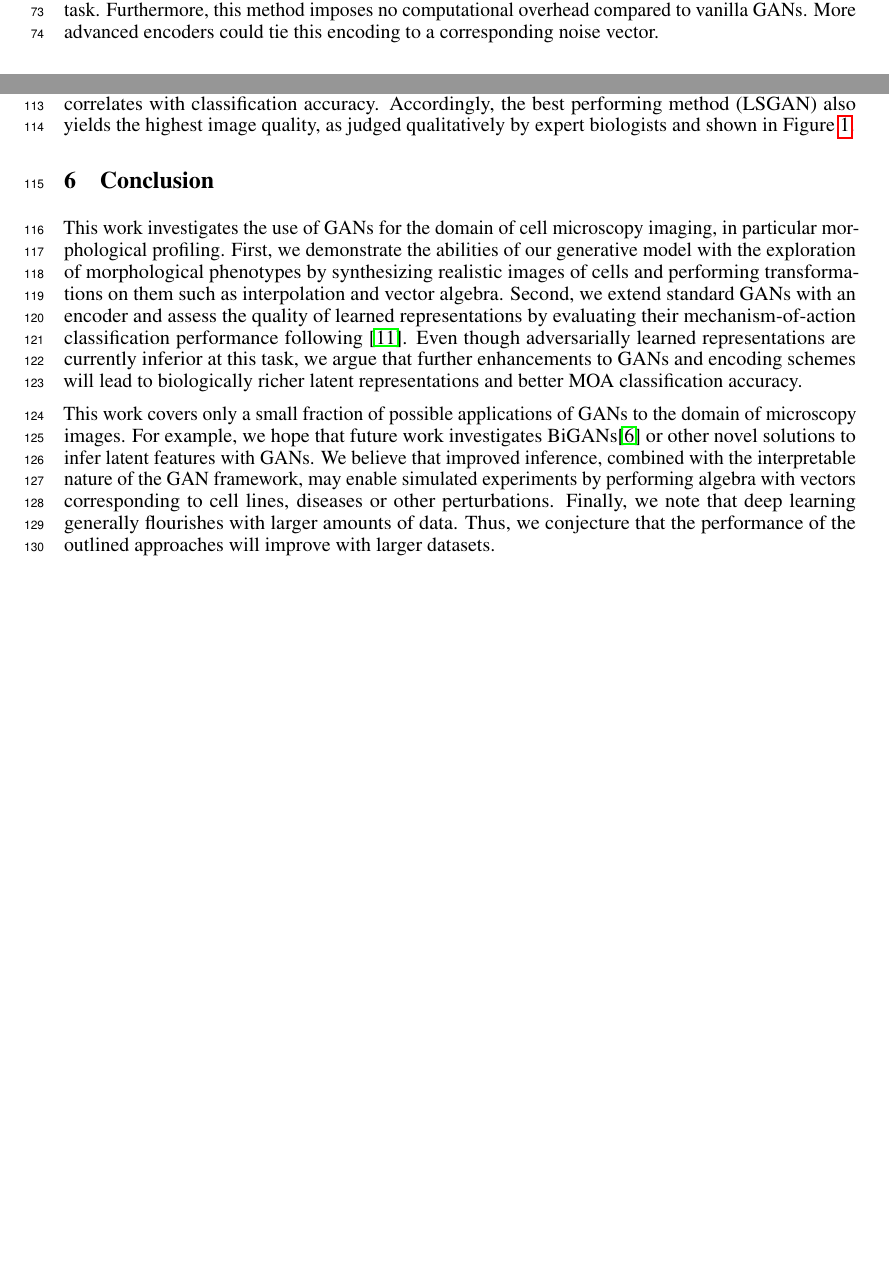
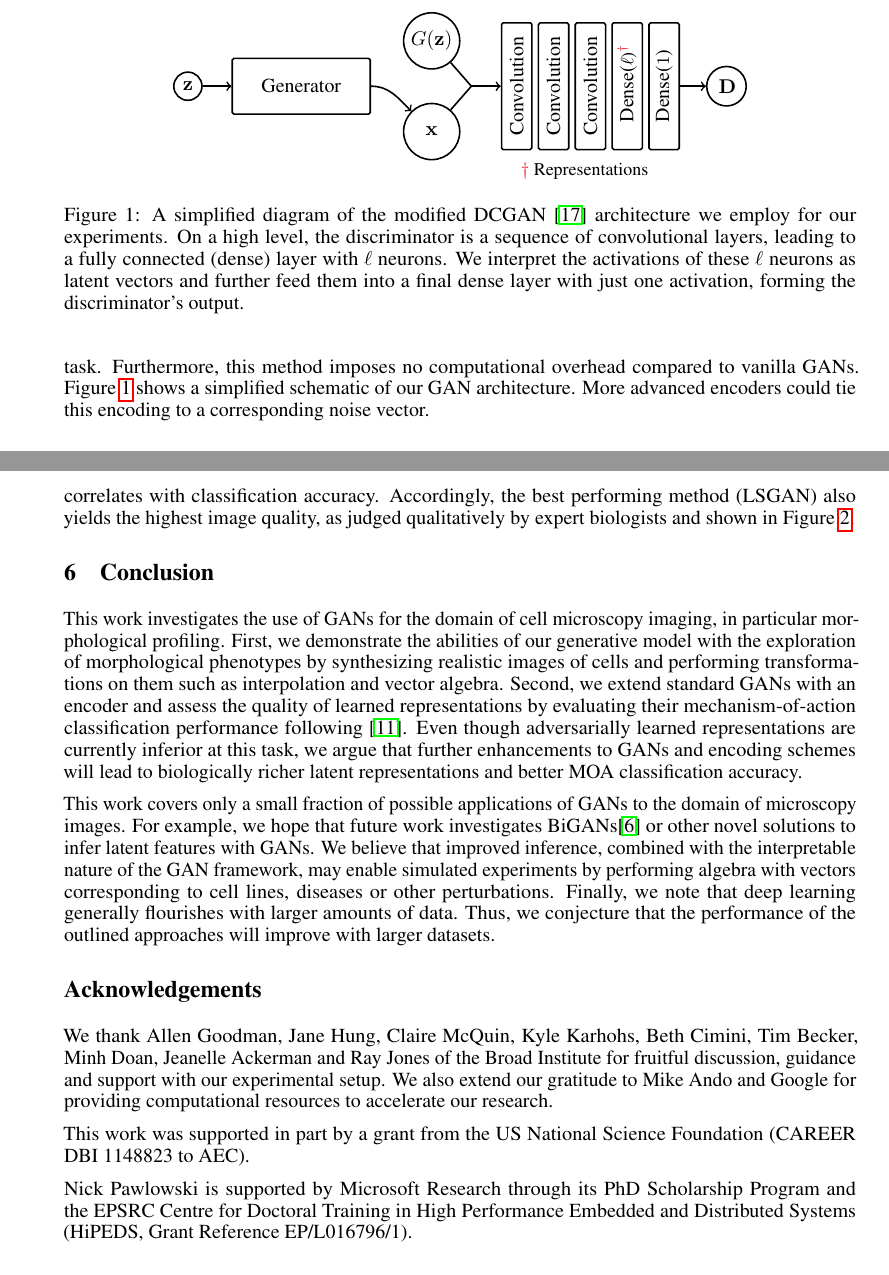
Before and after one commit to goldsborough/cytogan, a LaTeX paper (paper/paper.tex): two parts of pages 2 and 4 of 5 before the commit and two parts of pages 3 and 5 of 6 after it, joined at a grey line, cut at the place of the change, the shorter picture padded with empty space. The pictures show the PDF file paper/paper.pdf that the author committed with the source.

Commit message:
Updated paper

```diff
--- a/paper/paper.tex
+++ b/paper/paper.tex
@@ -82,17 +82,66 @@ Goodfellow et al. \cite{goodfellow2014generative} introduced GANs as a game of
 two players: a \emph{generator} $G$ and a \emph{discriminator} or \emph{critic} $D$. The former receives samples $\mathbf{z}$ drawn from a noise prior $P_{\text{noise}}$ which it maps to values $G(\mathbf{z})$ that should resemble elements of some data distribution $P_{\text{data}}$. The discriminator must learn to distinguish such synthetic samples from real values $\mathbf{x} \sim P_{\text{data}}$. The critic's confidence in the realism of the generator's productions is used as feedback to $G$, guiding it to synthesize ever more realistic replicates of samples from the data prior. This procedure is formalized in a zero-sum game,
 \vspace{-1pt}
 $$\min_G \max_D V(G, D) = \mathbb{E}_{\mathbf{x} \sim P_{\text{data}}}[\log(D(\mathbf{x})] + \mathbb{E}_{\mathbf{z} \sim P_{\text{noise}}}[\log(1 - D(G(\mathbf{z}))].$$
-%\vspace{-1pt}
+\vspace{-1pt}
 Radford et al. \cite{radford2015unsupervised} first specialized GANs to image synthesis by introducing Deep Convolutional GANs (DCGANs). DCGANs implement the generator and discriminator based on convolutional operations. Derivations of DCGANs such as Least Squares GAN (LSGAN) \cite{mao2016least} or Wasserstein GAN (WGAN) \cite{arjovsky2017wasserstein} tackle instabilities in the training procedure of early generative adversarial models. In our experiments, we found LSGAN to be most stable, in part leading to higher quality generated images than both DCGAN and WGAN.
 
-The original GAN framework does not include an explicit means of performing inference. As such, we require extensions that allow mapping of a sample $\mathbf{x}$ drawn from the data prior to a latent representation via some encoder transformation $E(\mathbf{x})$. A common approach is to interpret the penultimate layer of the discriminator as a latent space. The activations of this layer serve as a source of representation vectors. These latent codes are thought to be meaningful because the discriminator must develop a strong internal representation of its input to succeed at its discrimination task. Furthermore, this method imposes no computational overhead compared to vanilla GANs. More advanced encoders could tie this encoding to a corresponding noise vector.
+The original GAN framework does not include an explicit means of performing inference. As such, we require extensions that allow mapping of a sample $\mathbf{x}$ drawn from the data prior to a latent representation via some encoder transformation $E(\mathbf{x})$. A common approach is to interpret the penultimate layer of the discriminator as a latent space. The activations of this layer serve as a source of representation vectors. These latent codes are thought to be meaningful because the discriminator must develop a strong internal representation of its input to succeed at its discrimination task. Furthermore, this method imposes no computational overhead compared to vanilla GANs. Figure \ref{fig:gan} shows a simplified schematic of our GAN architecture. More advanced encoders could tie this encoding to a corresponding noise vector.
+
+\begin{figure}
+  \centering
+  \begin{tikzpicture}[thick]
+    \tikzset{box/.style={
+      draw, rectangle, rounded corners=0.8pt,
+      text width=2.2cm, text height=0.75cm}}
+    \tikzset{node/.style={draw, circle, inner sep=0.35cm}}
+
+    % Model
+    \path (0, 0) coordinate [draw, circle, inner sep=5pt]
+          (z) node {$\mathbf{z}$};
+
+    \path (2, 0) coordinate [box] (G) node {Generator};
+
+    \path (4.3, -0.8) coordinate [node] (f) node {$\mathbf{x}$};
+    \path (4.3, +0.8) coordinate [node] (r) node {$G(\mathbf{z})$};
+
+    \path (9.5, 0) coordinate [draw, circle, inner sep=7pt]
+          (D) node {$\hspace{1pt}\mathbf{D}$};
+
+    % Anchor for real and fake arrows.
+    \path (5, 0) coordinate (_);
+
+    \foreach \x/\l in {0/Convolution,%
+                       1/Convolution,%
+                       2/Convolution,%
+                       3/{\hspace{1mm}Dense(\small$\ell$)\textsuperscript{\color{Red}\textdagger}},%
+                       4/{Dense({\small$1$})}%
+                       } {
+      \path ({5.8 + \x * 0.65}, 0)
+            coordinate [box, text width=0.3cm, text height=2cm] (l\x)
+            node [rotate=90] {\l};
+    }
+
+    % Footnote
+    \draw (7, -1.5)
+          node {\footnotesize{\color{Red}\textdagger} Representations};
+
+    % Edges
+    \draw (f) -- (_);
+    \draw (r) -- (_);
+    \draw [->] (_) -- (l0);
+    \draw [->] (l4) -- (D);
+    \draw [->] (z) -- (G);
+    \draw [->] (G) edge[out=0] (f);
+  \end{tikzpicture}
+  \caption{A simplified diagram of the modified DCGAN \cite{radford2015unsupervised} architecture we employ for our experiments. On a high level, the discriminator is a sequence of convolutional layers, leading to a fully connected (dense) layer with $\ell$ neurons. We interpret the activations of these $\ell$ neurons as latent vectors and further feed them into a final dense layer with just one activation, forming the discriminator's output. }
+  \label{fig:gan}
+\end{figure}
+
 
 \section{Exploring Biological Phenotypes Using Cell Image Synthesis}\label{synthesis}
 % Exploring Biological Phenotypes Using Cell Image Synthesis
 GANs have been proven to synthesize realistic images both within and beyond the biological domain \cite{goodfellow2014generative,radford2015unsupervised,osokin2017gans}. We examine if this ability transfers to cell images extracted from the BBBC021 dataset of human breast cancer cell lines. Each image in BBBC021 consists of three \emph{channels} corresponding to DNA, F-Actin and $\beta$-Tubulin, cellular components visualized by fluorescence microscopy. We stack these channels and treat them as RGB images via a simple $\text{DNA} \mapsto \text{R}, \text{$\beta$-Tubulin} \mapsto \text{G}, \text{F-Actin} \mapsto \text{B}$ mapping. We obtain ca. 1.3 million single cell images by segmenting the raw images using CellProfiler. Finally, we normalize the luminance of each channel to the range [0 -- 1].
 
-% Current approaches to morphological profiling extract features that are challenging to translate into biological meaning, such as Zernike moments. While other features capture readily understandable concepts such as the area occupied by the nucleus, even these are difficult to interpret when a given class of cells is defined by several such features in combination. For transfer learning it is nearly impossible to visualize the concept of a feature. GANs present a solution as they hold a generative model that enables the visualization of the impact of perturbations along a feature of the noise space. Further, more advanced GANs integrate an inference method to make the feature and noise space identical such that visualization of feature vectors becomes possible.
-%this issue by ,  we found that GAN representations are not yet competitive with those extracted by other approaches, we believe a major benefit provided by generative adversarial models is their interpretability. We showcase this in the following.
 
 Figure \ref{fig:generated} shows examples of images generated with LSGAN, WGAN
 and DCGAN architectures alongside real images. The synthetic images,
@@ -175,11 +224,13 @@ Table \ref{moa-results} compares the accuracy of our technique to classical Cell
 This work investigates the use of GANs for the domain of cell microscopy imaging, in particular morphological profiling. First, we demonstrate the abilities of our generative model with the exploration of morphological phenotypes by synthesizing realistic images of cells and performing transformations on them such as interpolation and vector algebra. Second, we extend standard GANs with an encoder and assess the quality of learned representations by evaluating their mechanism-of-action classification performance following \cite{Ljosa2013}. Even though adversarially learned representations are currently inferior at this task, we argue that further enhancements to GANs and encoding schemes will lead to biologically richer latent representations and better MOA classification accuracy.
 
 This work covers only a small fraction of possible applications of GANs to the domain of microscopy images. For example, we hope that future work investigates BiGANs\cite{donahue2016adversarial} or other novel solutions to infer latent features with GANs. We believe that improved inference, combined with the interpretable nature of the GAN framework, may enable simulated experiments by performing algebra with vectors corresponding to cell lines, diseases or other perturbations. Finally, we note that deep learning generally flourishes with larger amounts of data. Thus, we conjecture that the performance of the outlined approaches will improve with larger datasets.
-% forcing new page so that references are always on Page 5.
-\newpage
 
-%\section*{Acknowledgements}
-%NP is supported by Microsoft Research through its PhD Scholarship Programme and the EPSRC Centre for Doctoral Training in High Performance Embedded and Distributed Systems (HiPEDS, Grant Reference EP/L016796/1).
+\section*{Acknowledgements}
+We thank Allen Goodman, Jane Hung, Claire McQuin, Kyle Karhohs, Beth Cimini, Tim Becker, Minh Doan, Jeanelle Ackerman and Ray Jones of the Broad Institute for fruitful discussion, guidance and support with our experimental setup. We also extend our gratitude to Mike Ando and Google for providing computational resources to accelerate our research.
+
+This work was supported in part by a grant from the US National Science Foundation (CAREER DBI 1148823 to AEC).
+
+Nick Pawlowski is supported by Microsoft Research through its PhD Scholarship Program and the EPSRC Centre for Doctoral Training in High Performance Embedded and Distributed Systems (HiPEDS, Grant Reference EP/L016796/1).
 
 \bibliographystyle{plain}
 \bibliography{lit}
```
Also changed, not shown: paper/paper.pdf, paper/paper.tex (42 more changed lines), 1 other file.
